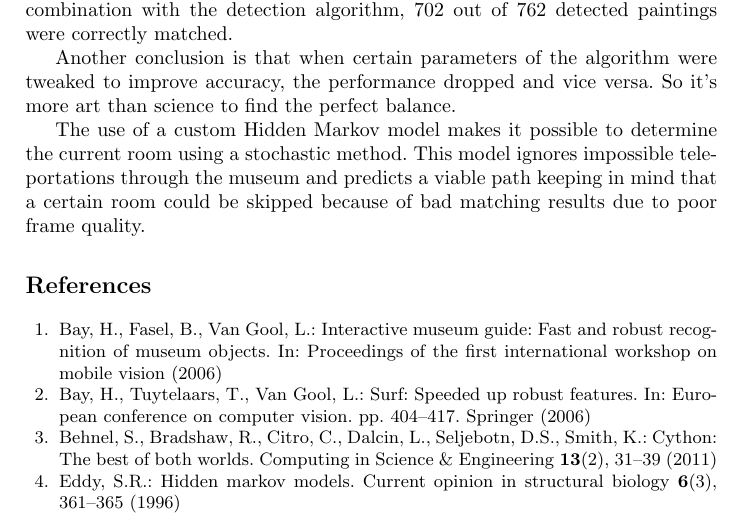
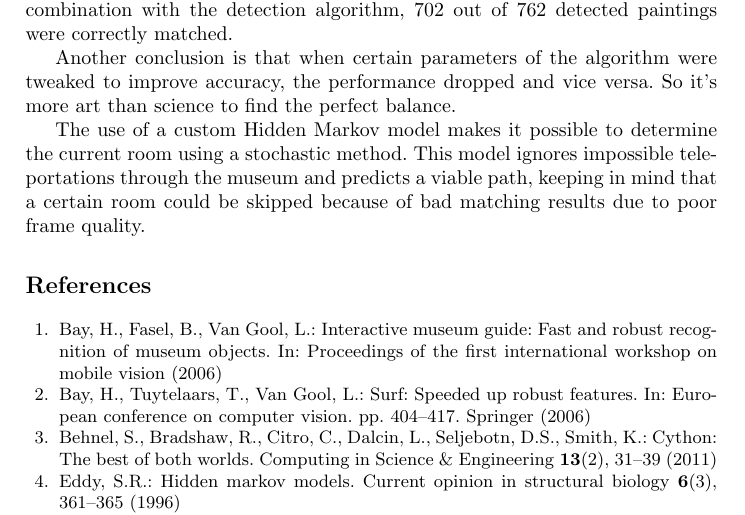
Before and after one commit to GillisWerrebrouck/UGent_Computer-Vision-Project, a LaTeX paper (paper/main.tex, which reads paper/chapters/Conclusion.tex): part of page 12 of 13, cut so that both start at the same text. Compiled offline with pdfLaTeX.

Commit message:
Update paper/chapters/Conclusion.tex
Co-Authored-By: jlaroy <Jochen.Laroy@UGent.be>

```diff
--- a/paper/chapters/Conclusion.tex
+++ b/paper/chapters/Conclusion.tex
@@ -7,4 +7,4 @@ It must be noticed that image matching based on two types of histograms results
 
 Another conclusion is that when certain parameters of the algorithm were tweaked to improve accuracy, the performance dropped and vice versa. So it's more art than science to find the perfect balance.
 
-The use of a custom Hidden Markov model makes it possible to determine the current room using a stochastic method. This model ignores impossible teleportations through the museum and predicts a viable path keeping in mind that a certain room could be skipped because of bad matching results due to poor frame quality.
+The use of a custom Hidden Markov model makes it possible to determine the current room using a stochastic method. This model ignores impossible teleportations through the museum and predicts a viable path, keeping in mind that a certain room could be skipped because of bad matching results due to poor frame quality.
```
